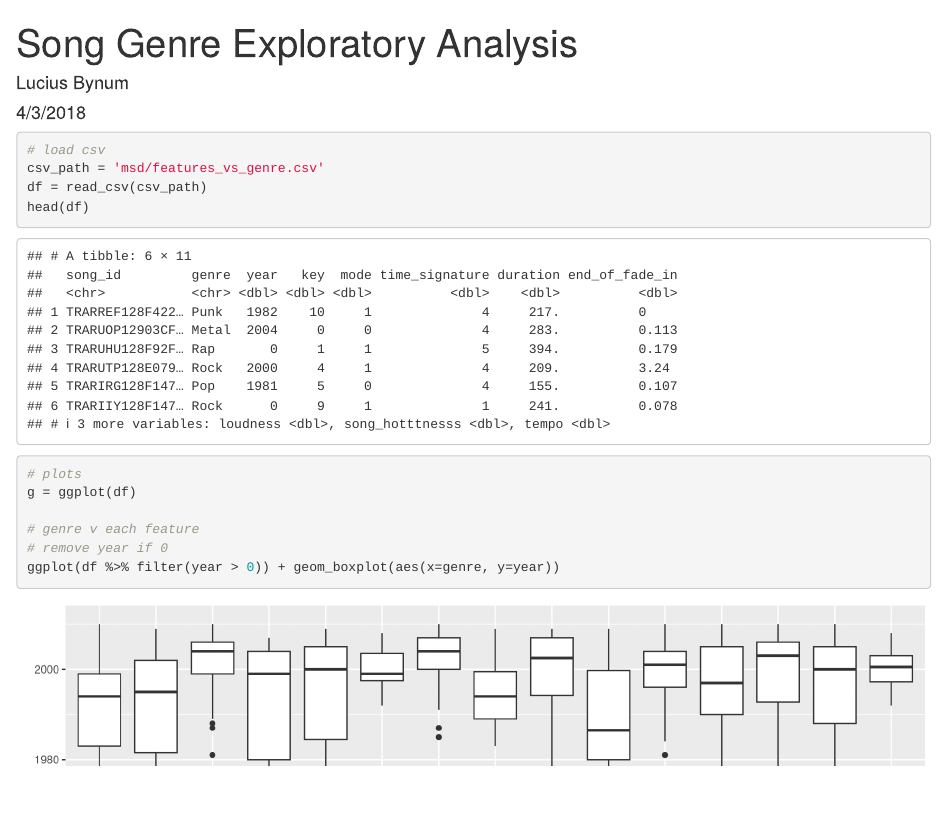
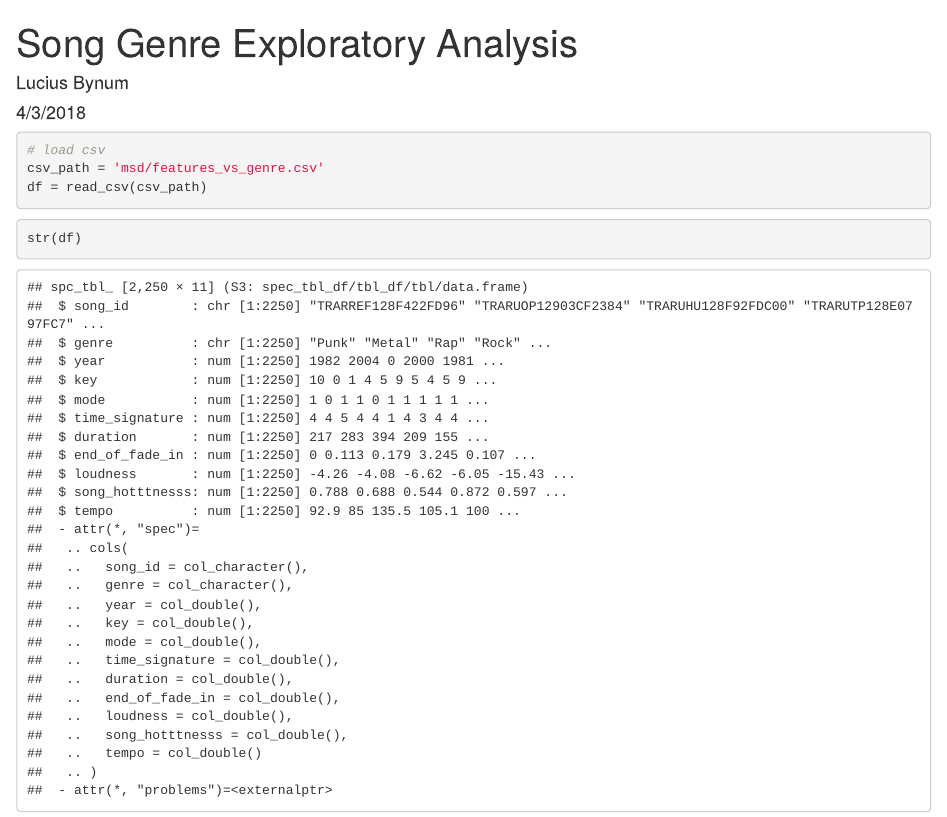
Before and after one commit to lbynum/song-genre-prediction, an R Markdown document (visualize-msd.Rmd): the page in a window 1100 px wide, from its top. Rendered offline with R 4.5, knitr and Pandoc, with nearby package versions.

Commit message:
update Rmd file

````diff
--- a/visualize-msd.Rmd
+++ b/visualize-msd.Rmd
@@ -16,11 +16,18 @@ library(GGally)
 library(dplyr)
 ```
 
-```{r}
+```{r, cache=TRUE}
 # load csv
 csv_path = 'msd/features_vs_genre.csv'
 df = read_csv(csv_path)
-head(df)
+```
+
+```{r}
+str(df)
+```
+
+```{r}
+summary(df)
 ```
 
 ```{r}
````
